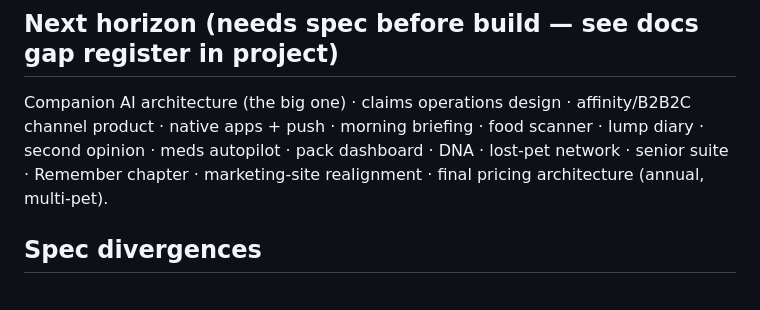
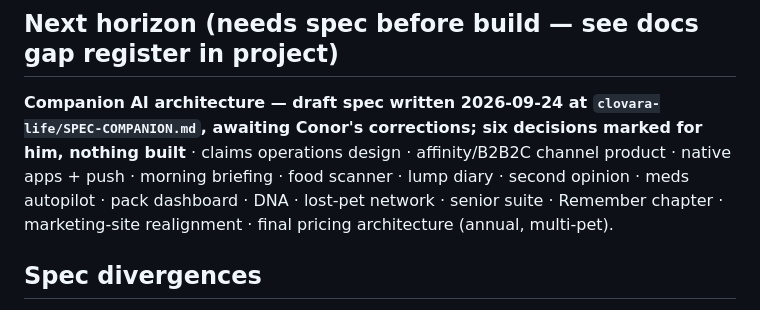
Before and after one commit to FlawlessIQ/PetUwrite, a Markdown page: docs/ROADMAP.md, the part around the change. Rendered like a GitHub page.

```diff
--- a/docs/ROADMAP.md
+++ b/docs/ROADMAP.md
@@ -33,7 +33,7 @@ Statuses: `planned` · `in progress` · `shipped` · `blocked(<on what>)` · `cu
 
 ## Next horizon (needs spec before build — see docs gap register in project)
 
-Companion AI architecture (the big one) · claims operations design · affinity/B2B2C channel product · native apps + push · morning briefing · food scanner · lump diary · second opinion · meds autopilot · pack dashboard · DNA · lost-pet network · senior suite · Remember chapter · marketing-site realignment · final pricing architecture (annual, multi-pet).
+**Companion AI architecture — draft spec written 2026-09-24 at `clovara-life/SPEC-COMPANION.md`, awaiting Conor's corrections; six decisions marked for him, nothing built** · claims operations design · affinity/B2B2C channel product · native apps + push · morning briefing · food scanner · lump diary · second opinion · meds autopilot · pack dashboard · DNA · lost-pet network · senior suite · Remember chapter · marketing-site realignment · final pricing architecture (annual, multi-pet).
 
 ## Spec divergences
 
```
Also changed, not shown: clovara-life/SPEC-COMPANION.md (added, +264 -0 lines).
